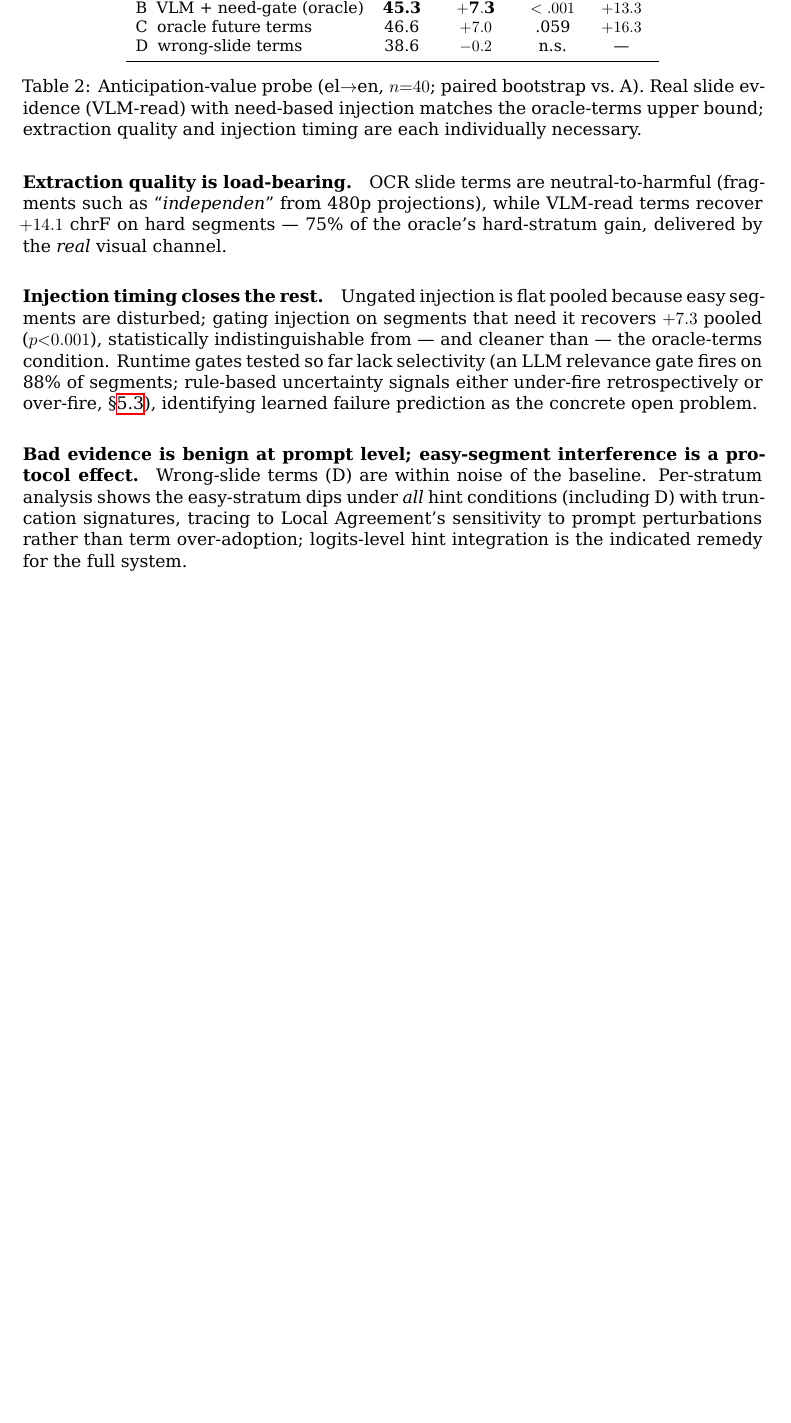
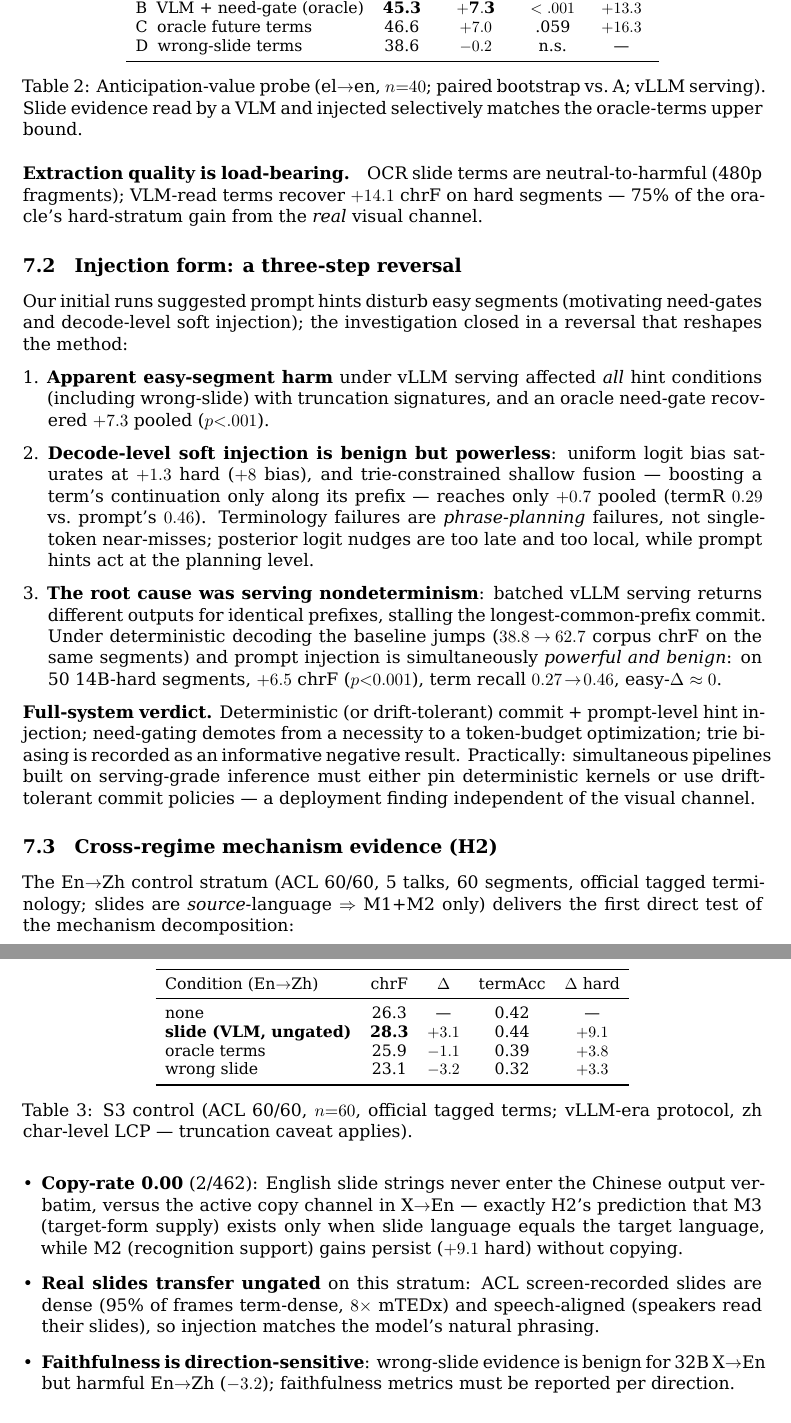
Before and after one commit to luojiaxuan/slide_aware_sst_minpaper, a LaTeX paper (latex/main.tex, which reads latex/sections/07_results.tex): part of page 11 of 15 before the commit and two parts of pages 11 and 12 of 16 after it, the two joined at a grey line, cut so that both start at the same text, the shorter picture padded with empty space. Compiled offline with XeLaTeX.

Commit message:
Results section final integration: probe chain, three-step injection-form reversal, S3 cross-regime mechanism table (copy-rate 0.00 = H2), need-predictor as budget optimization

```diff
--- a/latex/sections/07_results.tex
+++ b/latex/sections/07_results.tex
@@ -20,16 +21,14 @@ Condition & chrF & $\Delta$ pooled & $p$ & $\Delta$ hard \\
 A\; audio-only                & 38.8 & ---    & ---   & ---     \\
 B\; slide terms (OCR)         & 35.2 & $-2.9$ & n.s.  & $+2.3$  \\
 B\; slide terms (VLM)         & 39.9 & $-0.6$ & n.s.  & $+14.1$ \\
-B\; VLM + LLM-gate            & 38.0 & $-2.0$ & n.s.  & $+10.1$ \\
 B\; VLM + need-gate (oracle)  & \textbf{45.3} & $\mathbf{+7.3}$ & $<.001$ & $+13.3$ \\
 C\; oracle future terms       & 46.6 & $+7.0$ & .059  & $+16.3$ \\
 D\; wrong-slide terms         & 38.6 & $-0.2$ & n.s.  & ---     \\
 \bottomrule
 \end{tabular}
 \caption{Anticipation-value probe (el$\rightarrow$en, $n{=}40$; paired
-bootstrap vs.\ A). Real slide evidence (VLM-read) with need-based injection
-matches the oracle-terms upper bound; extraction quality and injection timing
-are each individually necessary.}
+bootstrap vs.\ A; vLLM serving). Slide evidence read by a VLM and injected
+selectively matches the oracle-terms upper bound.}
 \label{tab:probe}
 \end{table}
 
@@ -45,23 +42,79 @@ secondary set: $+6.0$ pooled, term recall $0.52\!\rightarrow\!0.68$).
 
-\paragraph{Extraction quality is load-bearing.}
-OCR slide terms are neutral-to-harmful (fragments such as
-``\textit{independen}'' from 480p projections), while VLM-read terms recover
-$+14.1$ chrF on hard segments --- 75\% of the oracle's hard-stratum gain,
-delivered by the \emph{real} visual channel.
+\paragraph{Extraction quality is load-bearing.} OCR slide terms are
+neutral-to-harmful (480p fragments); VLM-read terms recover $+14.1$ chrF on
+hard segments --- 75\% of the oracle's hard-stratum gain from the \emph{real}
+visual channel.
 
-\paragraph{Injection timing closes the rest.}
-Ungated injection is flat pooled because easy segments are disturbed; gating
-injection on segments that need it recovers $+7.3$ pooled ($p{<}0.001$),
-statistically indistinguishable from --- and cleaner than --- the oracle-terms
-condition. Runtime gates tested so far lack selectivity (an LLM relevance
-gate fires on 88\% of segments; rule-based uncertainty signals either
-under-fire retrospectively or over-fire, \S\ref{sec:gating}), identifying
-learned failure prediction as the concrete open problem.
+\subsection{Injection form: a three-step reversal}
+\label{sec:injection-form}
 
-\paragraph{Bad evidence is benign at prompt level; easy-segment interference
-is a protocol effect.}
-Wrong-slide terms (D) are within noise of the baseline. Per-stratum analysis
-shows the easy-stratum dips under \emph{all} hint conditions (including D) with
-truncation signatures, tracing to Local Agreement's sensitivity to prompt
-perturbations rather than term over-adoption; logits-level hint integration is
-the indicated remedy for the full system.
+Our initial runs suggested prompt hints disturb easy segments (motivating
+need-gates and decode-level soft injection); the investigation closed in a
+reversal that reshapes the method:
+
+\begin{enumerate}[leftmargin=*]
+\item \textbf{Apparent easy-segment harm} under vLLM serving affected
+  \emph{all} hint conditions (including wrong-slide) with truncation
+  signatures, and an oracle need-gate recovered $+7.3$ pooled ($p{<}.001$).
+\item \textbf{Decode-level soft injection is benign but powerless}: uniform
+  logit bias saturates at $+1.3$ hard ($+8$ bias), and trie-constrained
+  shallow fusion --- boosting a term's continuation only along its prefix ---
+  reaches only $+0.7$ pooled (termR $0.29$ vs.\ prompt's $0.46$).
+  Terminology failures are \emph{phrase-planning} failures, not single-token
+  near-misses; posterior logit nudges are too late and too local, while prompt
+  hints act at the planning level.
+\item \textbf{The root cause was serving nondeterminism}: batched vLLM serving
+  returns different outputs for identical prefixes, stalling the
+  longest-common-prefix commit. Under deterministic decoding the baseline
+  jumps ($38.8\!\rightarrow\!62.7$ corpus chrF on the same segments) and
+  prompt injection is simultaneously \emph{powerful and benign}: on 50
+  14B-hard segments, $+6.5$ chrF ($p{<}0.001$), term recall
+  $0.27\!\rightarrow\!0.46$, easy-$\Delta$ $\approx 0$.
+\end{enumerate}
+
+\noindent\textbf{Full-system verdict.} Deterministic (or drift-tolerant)
+commit + prompt-level hint injection; need-gating demotes from a necessity to
+a token-budget optimization; trie biasing is recorded as an informative
+negative result. Practically: simultaneous pipelines built on serving-grade
+inference must either pin deterministic kernels or use drift-tolerant commit
+policies --- a deployment finding independent of the visual channel.
+
+\subsection{Cross-regime mechanism evidence (H2)}
+\label{sec:mechanism}
+
+The En$\rightarrow$Zh control stratum (ACL 60/60, 5 talks, 60 segments,
+official tagged terminology; slides are \emph{source}-language $\Rightarrow$
+M1+M2 only) delivers the first direct test of the mechanism decomposition:
+
+\begin{table}[t]
+\centering
+\small
+\begin{tabular}{lcccc}
+\toprule
+Condition (En$\rightarrow$Zh) & chrF & $\Delta$ & termAcc & $\Delta$ hard \\
+\midrule
+none              & 26.3 & ---    & 0.42 & ---    \\
+\textbf{slide (VLM, ungated)} & \textbf{28.3} & $+3.1$ & 0.44 & $+9.1$ \\
+oracle terms      & 25.9 & $-1.1$ & 0.39 & $+3.8$ \\
+wrong slide       & 23.1 & $-3.2$ & 0.32 & $+3.3$ \\
+\bottomrule
+\end{tabular}
+\caption{S3 control (ACL 60/60, $n{=}60$, official tagged terms; vLLM-era
+protocol, zh char-level LCP --- truncation caveat applies).}
+\label{tab:s3}
+\end{table}
+
+\begin{itemize}[leftmargin=*]
+\item \textbf{Copy-rate 0.00} (2/462): English slide strings never enter the
+  Chinese output verbatim, versus the active copy channel in X$\rightarrow$En
+  --- exactly H2's prediction that M3 (target-form supply) exists only when
+  slide language equals the target language, while M2 (recognition support)
+  gains persist ($+9.1$ hard) without copying.
+\item \textbf{Real slides transfer ungated} on this stratum: ACL screen-recorded
+  slides are dense (95\% of frames term-dense, $8\times$ mTEDx) and
+  speech-aligned (speakers read their slides), so injection matches the
+  model's natural phrasing.
+\item \textbf{Faithfulness is direction-sensitive}: wrong-slide evidence is
+  benign for 32B X$\rightarrow$En but harmful En$\rightarrow$Zh ($-3.2$);
+  faithfulness metrics must be reported per direction.
+\end{itemize}
```
Also changed, not shown: latex/sections/07_results.tex (40 more changed lines).
